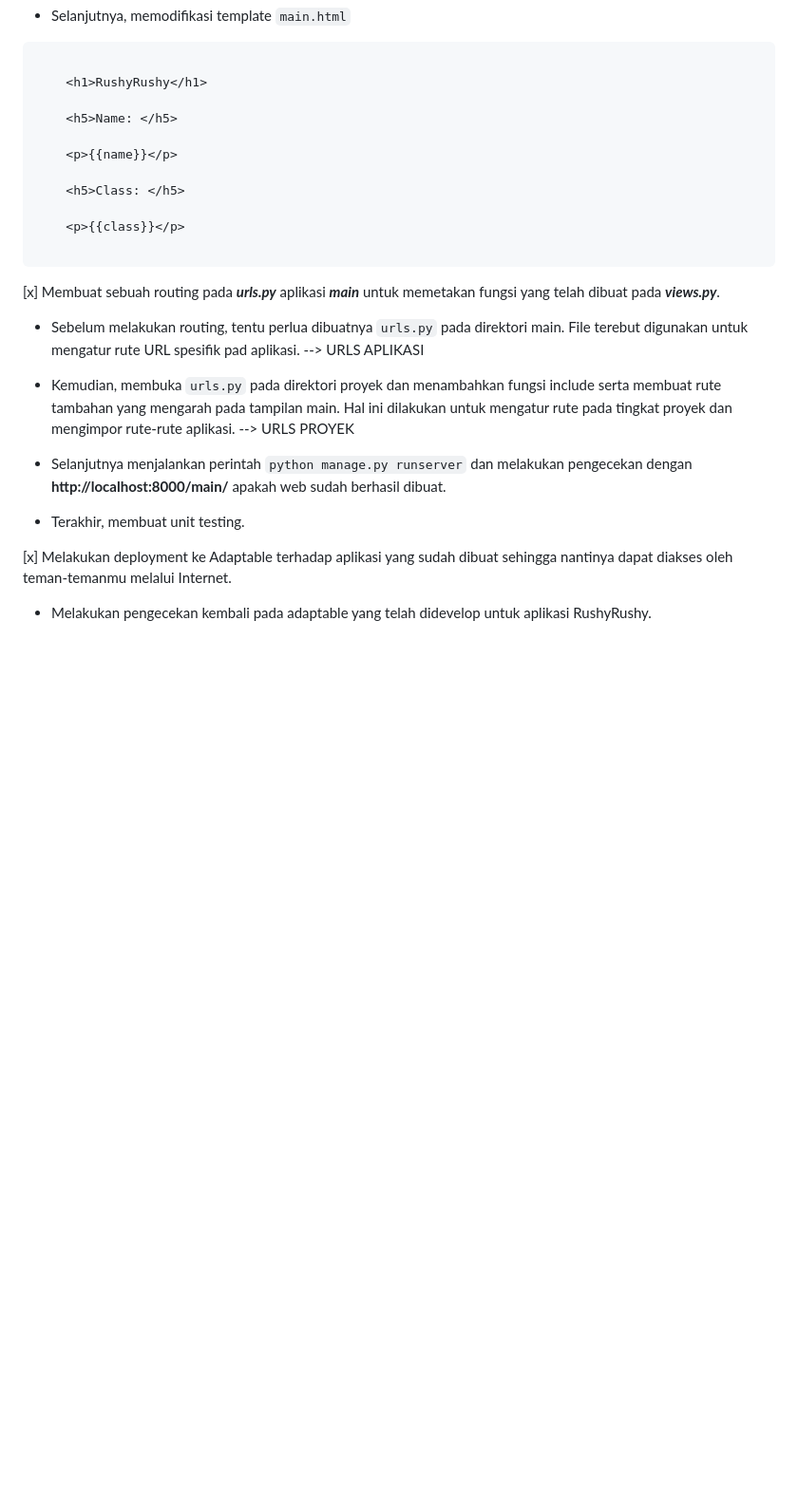
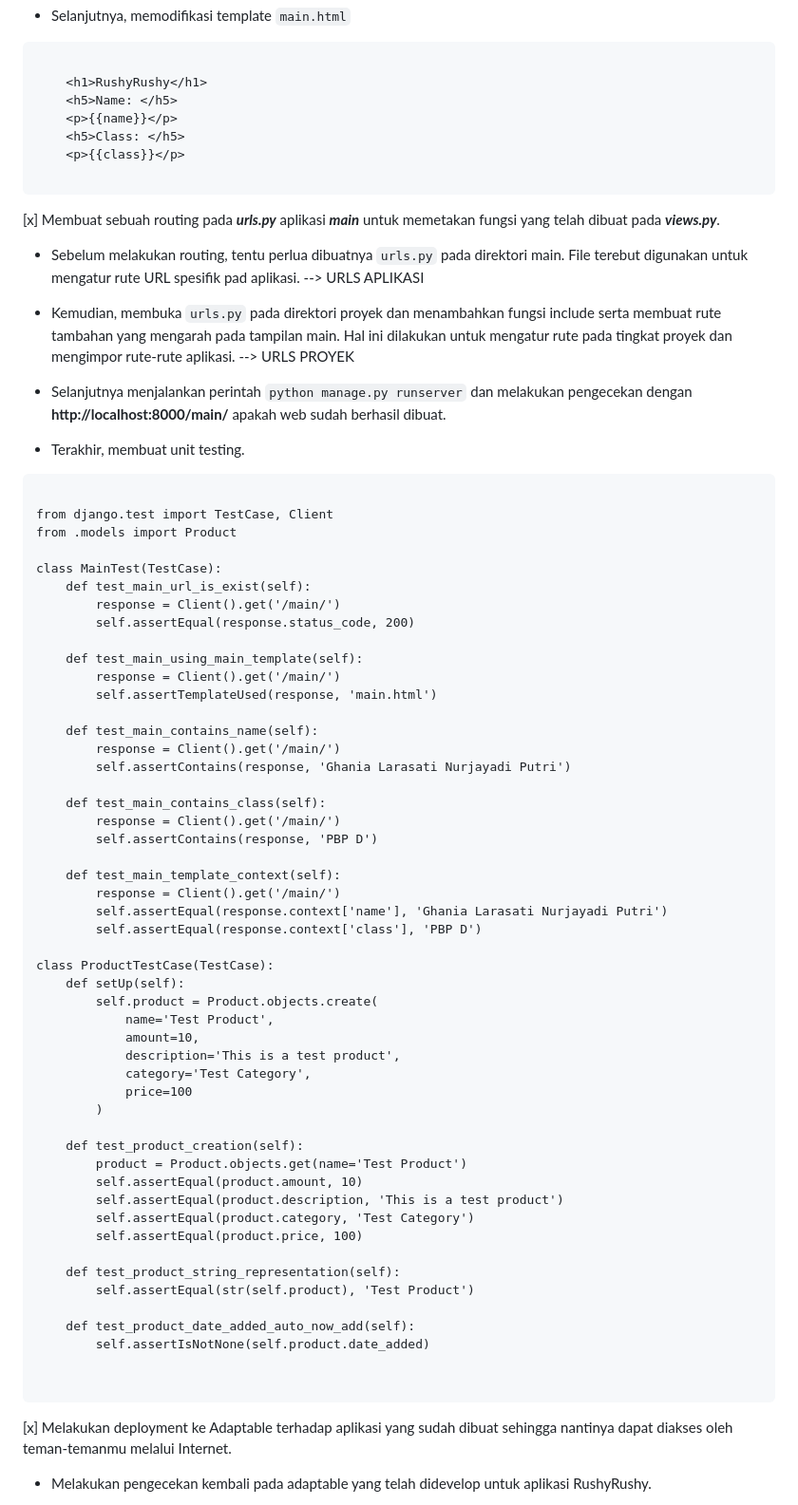
Before and after one commit to ghaniiaa/rushyrushy, a Markdown page: README.md, the part around the change printed below. Shown: that part at 95% size. Rendered like a GitHub page; blank space fills up the shorter version.

Commit message:
memperbaiki README>md

````diff
--- a/README.md
+++ b/README.md
@@ -111,13 +106,9 @@ price = models.IntegerField()
 ```
 
 	<h1>RushyRushy</h1>
-
 	<h5>Name: </h5>
-
 	<p>{{name}}</p>
-
 	<h5>Class: </h5>
-
 	<p>{{class}}</p>
 
 ```
@@ -131,6 +122,59 @@ price = models.IntegerField()
 * Selanjutnya menjalankan perintah `python manage.py runserver` dan melakukan pengecekan dengan **http://localhost:8000/main/** apakah web sudah berhasil dibuat.
 
 * Terakhir, membuat unit testing.
+
+```
+
+from django.test import TestCase, Client
+from .models import Product
+
+class MainTest(TestCase):
+    def test_main_url_is_exist(self):
+        response = Client().get('/main/')
+        self.assertEqual(response.status_code, 200)
+
+    def test_main_using_main_template(self):
+        response = Client().get('/main/')
+        self.assertTemplateUsed(response, 'main.html')
+
+    def test_main_contains_name(self):
+        response = Client().get('/main/')
+        self.assertContains(response, 'Ghania Larasati Nurjayadi Putri')
+
+    def test_main_contains_class(self):
+        response = Client().get('/main/')
+        self.assertContains(response, 'PBP D')
+
+    def test_main_template_context(self):
+        response = Client().get('/main/')
+        self.assertEqual(response.context['name'], 'Ghania Larasati Nurjayadi Putri')
+        self.assertEqual(response.context['class'], 'PBP D')
+
+class ProductTestCase(TestCase):
+    def setUp(self):
+        self.product = Product.objects.create(
+            name='Test Product',
+            amount=10,
+            description='This is a test product',
+            category='Test Category',
+            price=100
+        )
+
+    def test_product_creation(self):
+        product = Product.objects.get(name='Test Product')
+        self.assertEqual(product.amount, 10)
+        self.assertEqual(product.description, 'This is a test product')
+        self.assertEqual(product.category, 'Test Category')
+        self.assertEqual(product.price, 100)
+
+    def test_product_string_representation(self):
+        self.assertEqual(str(self.product), 'Test Product')
+
+    def test_product_date_added_auto_now_add(self):
+        self.assertIsNotNone(self.product.date_added)
+
+
+```
 
 [x] Melakukan deployment ke Adaptable terhadap aplikasi yang sudah dibuat sehingga nantinya dapat diakses oleh teman-temanmu melalui Internet.
 
````
Also changed, not shown: other parts of README.md (+5 -10 lines).
